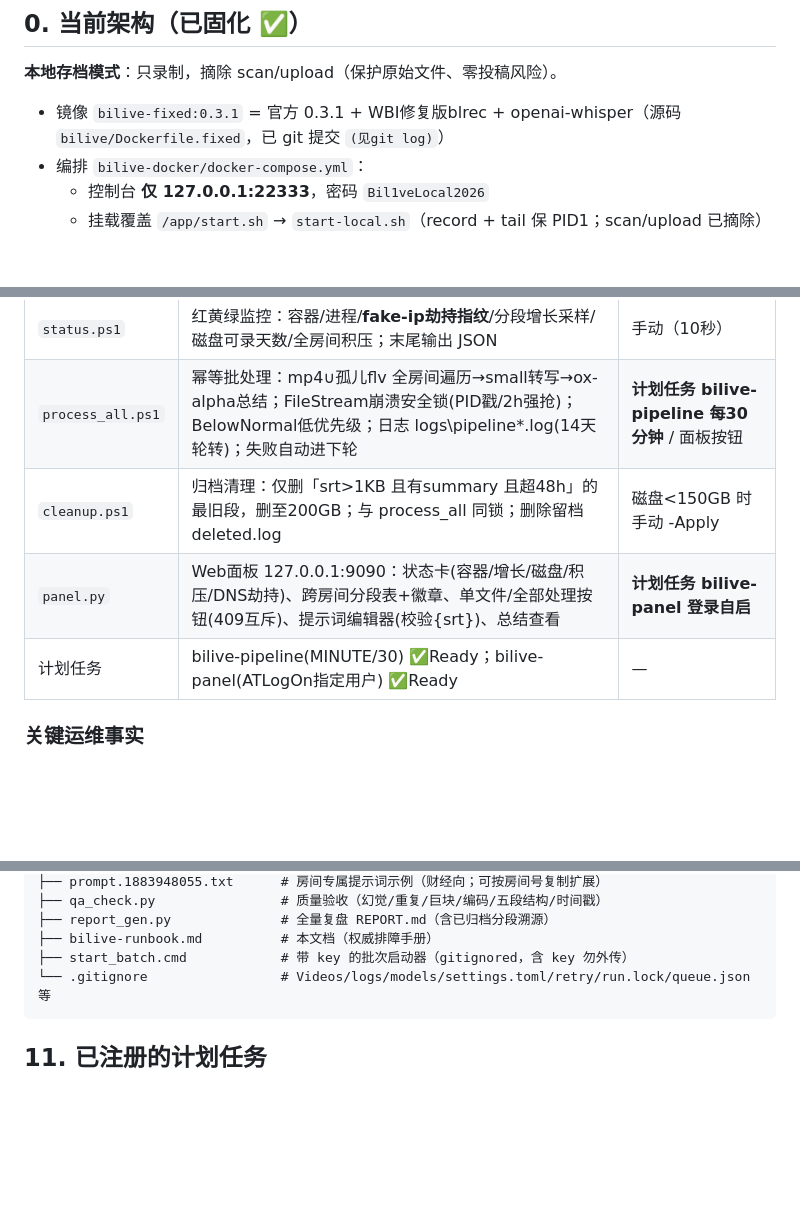
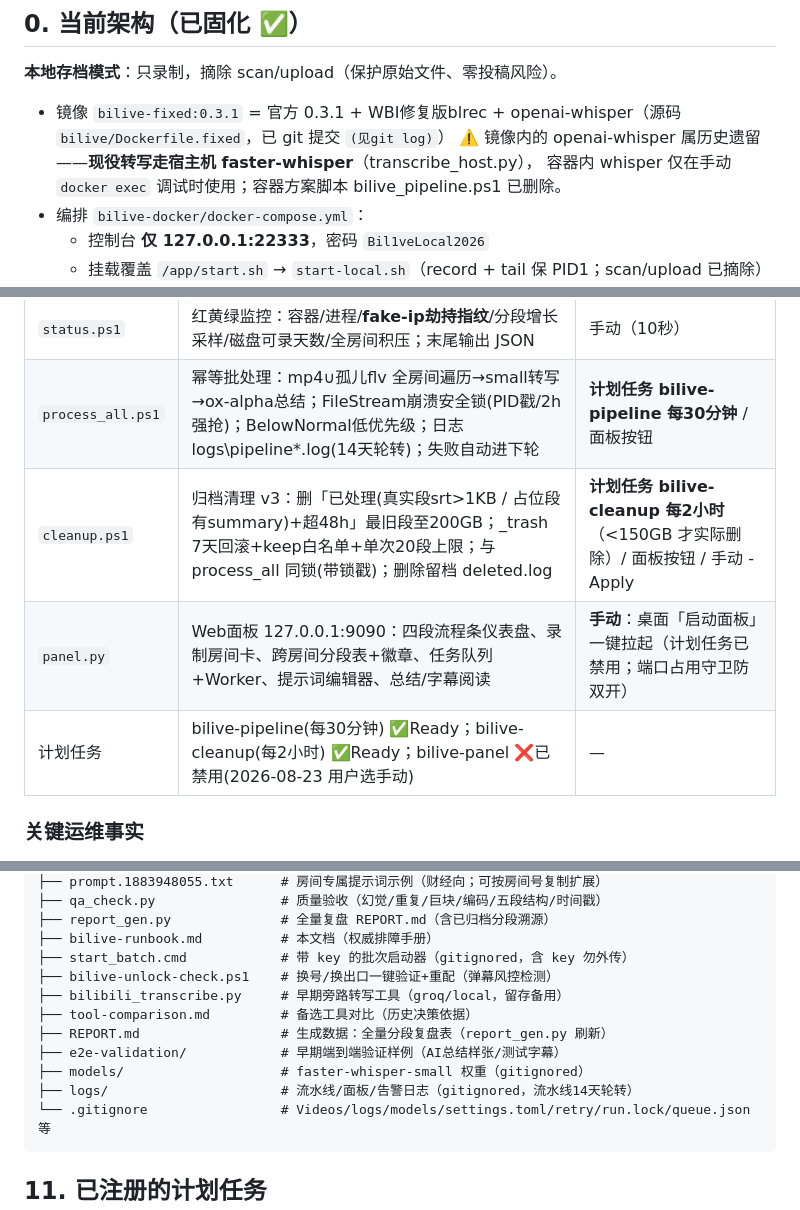
Before and after one commit to koofp/broadcast-live-tools, a Markdown page: bilive-runbook.md, 3 parts joined by grey strips. GitHub-like rendering; blank space fills up the shorter version.

Commit message:
docs(runbook): 文档评审修正 — §5.7旧表同步实况(cleanup每2小时自动/panel手动已禁用)；§0架构标注容器内whisper为历史遗留(现役=宿主faster-whisper)；§10清单补遗漏(unlock-check/bilibili_transcribe/tool-comparison/REPORT/e2e-validation/models/logs)

````diff
--- a/bilive-runbook.md
+++ b/bilive-runbook.md
@@ -32,6 +32,8 @@
 **本地存档模式**：只录制，摘除 scan/upload（保护原始文件、零投稿风险）。
 
 - 镜像 `bilive-fixed:0.3.1` = 官方 0.3.1 + WBI修复版blrec + openai-whisper（源码 `bilive/Dockerfile.fixed`，已 git 提交 `(见git log)`）
+  ⚠️ 镜像内的 openai-whisper 属历史遗留——**现役转写走宿主机 faster-whisper**（transcribe_host.py），
+  容器内 whisper 仅在手动 `docker exec` 调试时使用；容器方案脚本 bilive_pipeline.ps1 已删除。
 - 编排 `bilive-docker/docker-compose.yml`：
   - 控制台 **仅 127.0.0.1:22333**，密码 `Bil1veLocal2026`
   - 挂载覆盖 `/app/start.sh` → `start-local.sh`（record + tail 保 PID1；scan/upload 已摘除）
@@ -187,9 +189,9 @@ docker run -itd --name bilive_docker --restart unless-stopped \
 |---|---|---|
 | `status.ps1` | 红黄绿监控：容器/进程/**fake-ip劫持指纹**/分段增长采样/磁盘可录天数/全房间积压；末尾输出 JSON | 手动（10秒） |
 | `process_all.ps1` | 幂等批处理：mp4∪孤儿flv 全房间遍历→small转写→ox-alpha总结；FileStream崩溃安全锁(PID戳/2h强抢)；BelowNormal低优先级；日志 logs\pipeline\*.log(14天轮转)；失败自动进下轮 | **计划任务 bilive-pipeline 每30分钟** / 面板按钮 |
-| `cleanup.ps1` | 归档清理：仅删「srt>1KB 且有summary 且超48h」的最旧段，删至200GB；与 process_all 同锁；删除留档 deleted.log | 磁盘<150GB 时手动 -Apply |
-| `panel.py` | Web面板 127.0.0.1:9090：状态卡(容器/增长/磁盘/积压/DNS劫持)、跨房间分段表+徽章、单文件/全部处理按钮(409互斥)、提示词编辑器(校验{srt})、总结查看 | **计划任务 bilive-panel 登录自启** |
-| 计划任务 | bilive-pipeline(MINUTE/30) ✅Ready；bilive-panel(ATLogOn指定用户) ✅Ready | — |
+| `cleanup.ps1` | 归档清理 v3：删「已处理(真实段srt>1KB / 占位段有summary)+超48h」最旧段至200GB；_trash 7天回滚+keep白名单+单次20段上限；与 process_all 同锁(带锁戳)；删除留档 deleted.log | **计划任务 bilive-cleanup 每2小时**（<150GB 才实际删除）/ 面板按钮 / 手动 -Apply |
+| `panel.py` | Web面板 127.0.0.1:9090：四段流程条仪表盘、录制房间卡、跨房间分段表+徽章、任务队列+Worker、提示词编辑器、总结/字幕阅读 | **手动**：桌面「启动面板」一键拉起（计划任务已禁用；端口占用守卫防双开） |
+| 计划任务 | bilive-pipeline(每30分钟) ✅Ready；bilive-cleanup(每2小时) ✅Ready；bilive-panel ❌已禁用(2026-08-23 用户选手动) | — |
 
 ### 关键运维事实
 - **Docker Desktop 自启已确认**（HKCU Run 键）；重启链路=登录→Docker自启→compose unless-stopped→计划任务，T5 演练通过（restart 后 0 分钟新 flv 出现）
@@ -286,6 +288,13 @@ broadcast-live-tools/
 ├── report_gen.py              # 全量复盘 REPORT.md（含已归档分段溯源）
 ├── bilive-runbook.md          # 本文档（权威排障手册）
 ├── start_batch.cmd            # 带 key 的批次启动器（gitignored，含 key 勿外传）
+├── bilive-unlock-check.ps1    # 换号/换出口一键验证+重配（弹幕风控检测）
+├── bilibili_transcribe.py     # 早期旁路转写工具（groq/local，留存备用）
+├── tool-comparison.md         # 备选工具对比（历史决策依据）
+├── REPORT.md                  # 生成数据：全量分段复盘表（report_gen.py 刷新）
+├── e2e-validation/            # 早期端到端验证样例（AI总结样张/测试字幕）
+├── models/                    # faster-whisper-small 权重（gitignored）
+├── logs/                      # 流水线/面板/告警日志（gitignored，流水线14天轮转）
 └── .gitignore                 # Videos/logs/models/settings.toml/retry/run.lock/queue.json 等
 ```
 
````
